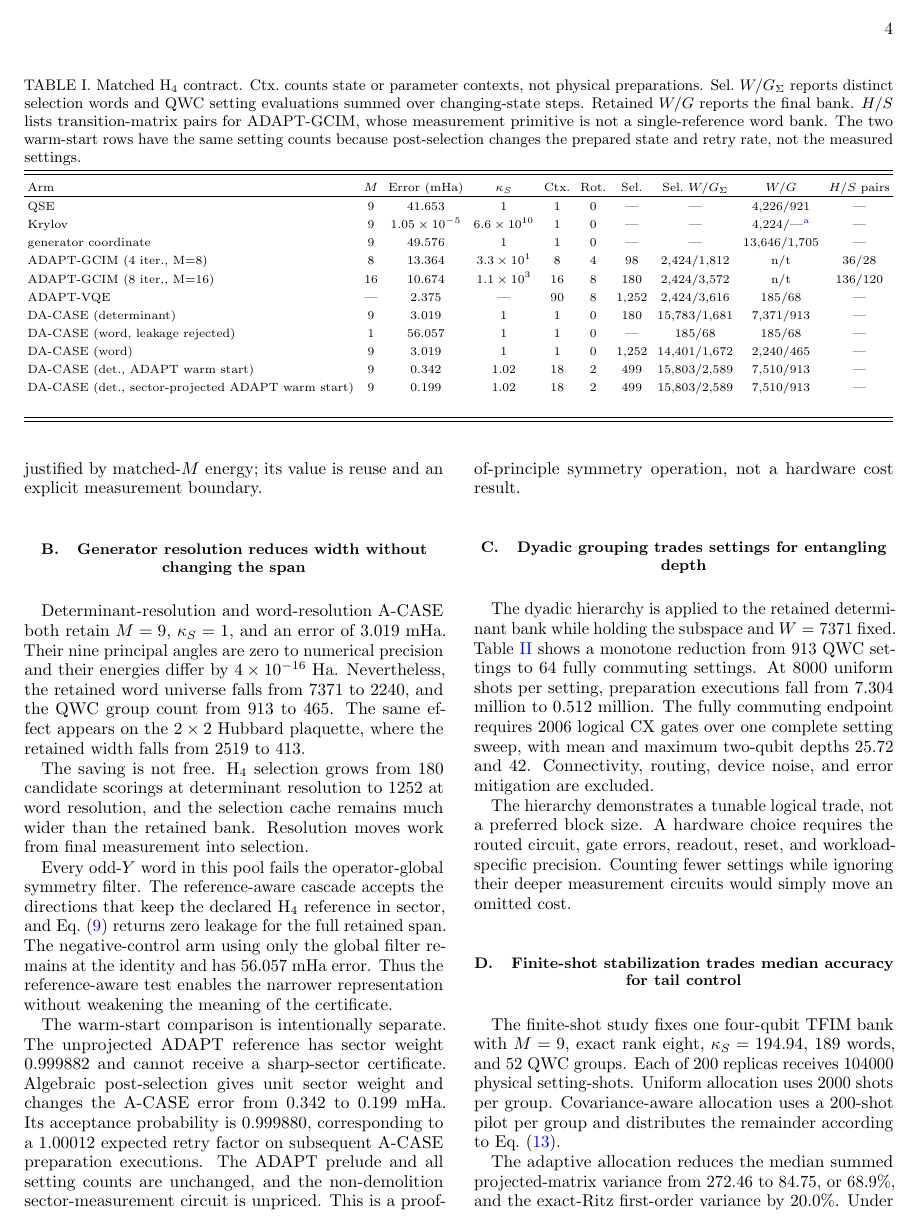
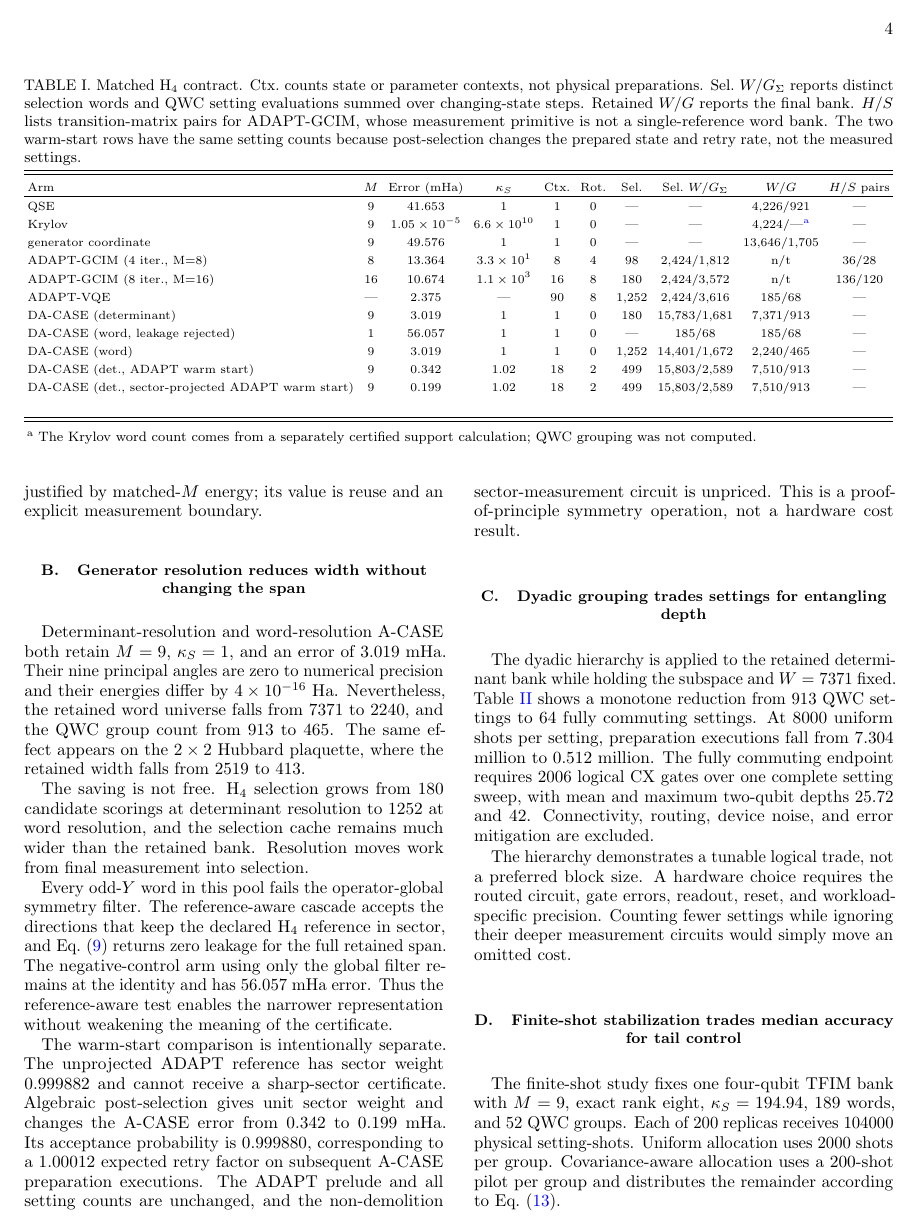
Before and after one commit to gutama/clifford_qc, a LaTeX paper (paper_acase/manuscript.tex): page 4 of 7. Compiled offline with pdfLaTeX.

Commit message:
paper: restore the Krylov table note for arXiv

```diff
--- a/paper_acase/manuscript.tex
+++ b/paper_acase/manuscript.tex
@@ -342,6 +342,8 @@ Arm & \(M\) & Error (\(\mHa\)) & \(\kappa_S\) & Ctx. & Rot. & Sel. & Sel.\ \(W/G
 \colrule
 \input{tables/matched_results.tex}
 \end{tabular}
+\footnotetext[1]{The Krylov word count comes from a separately certified
+support calculation; QWC grouping was not computed.}
 \end{ruledtabular}
 \endgroup
 \end{table*}
```
